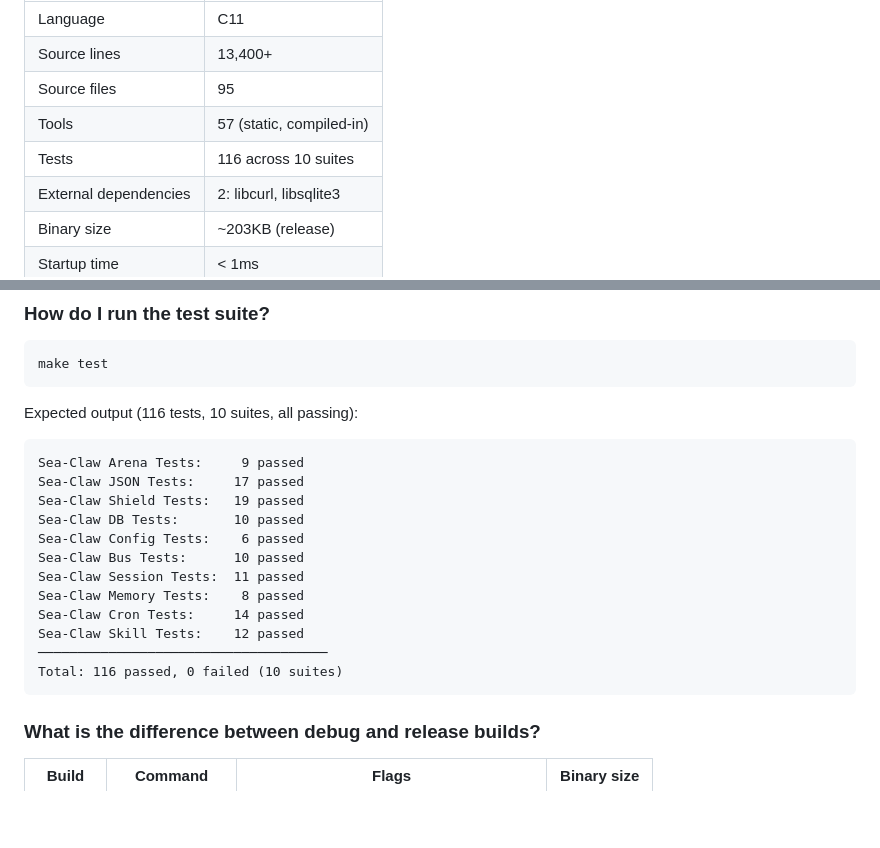
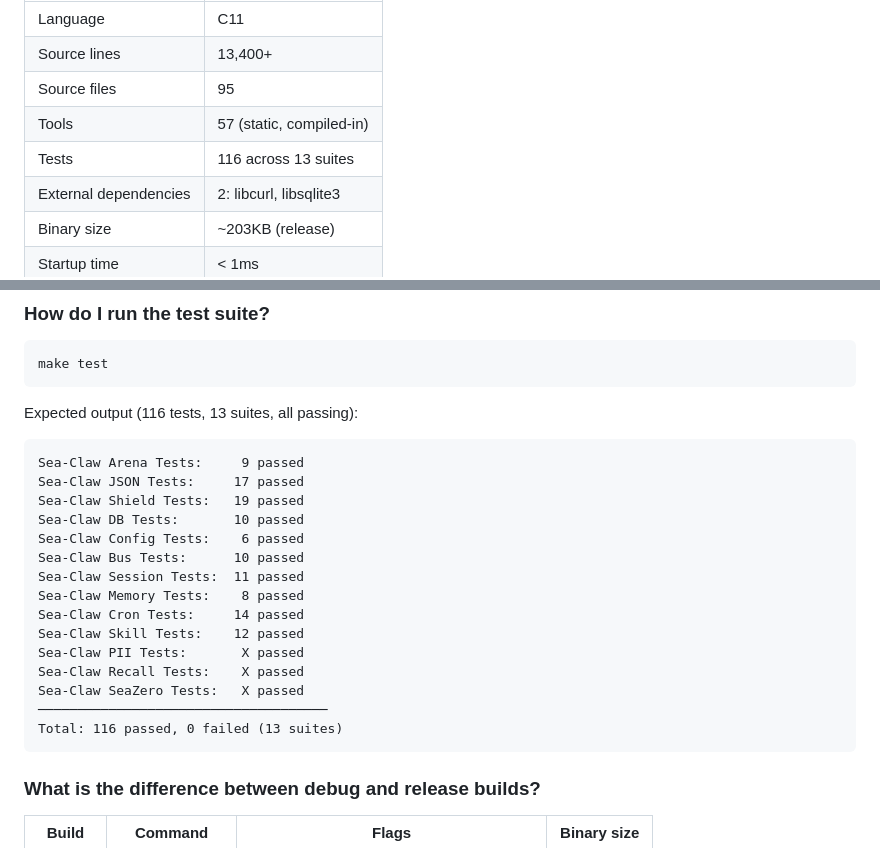
Before and after one commit to t4tarzan/seaclaw, a Markdown page: docs/FAQ.md, 2 parts joined by grey strips. Drawn GitHub-style; blank space fills up the shorter version.

Commit message:
docs: fix test suite count in FAQ (closes #8)
Corrects factual error in docs/FAQ.md — test suite count was 10, correct
value is 13. Updates metrics table, test output intro line, code block body
(adds PII, Recall, SeaZero suites), and total line.

Co-Authored-By: Claude Sonnet 4.6 <noreply@anthropic.com>

````diff
--- a/docs/FAQ.md
+++ b/docs/FAQ.md
@@ -33,7 +33,7 @@ Key numbers at a glance:
 | Source lines | 13,400+ |
 | Source files | 95 |
 | Tools | 57 (static, compiled-in) |
-| Tests | 116 across 10 suites |
+| Tests | 116 across 13 suites |
 | External dependencies | 2: libcurl, libsqlite3 |
 | Binary size | ~203KB (release) |
 | Startup time | < 1ms |
@@ -508,7 +508,7 @@ After rebuilding, the tool is available via `/exec example <args>` and the LLM a
 make test
 ```
 
-Expected output (116 tests, 10 suites, all passing):
+Expected output (116 tests, 13 suites, all passing):
 
 ```
 Sea-Claw Arena Tests:     9 passed
@@ -521,8 +521,11 @@ Sea-Claw Session Tests:  11 passed
 Sea-Claw Memory Tests:    8 passed
 Sea-Claw Cron Tests:     14 passed
 Sea-Claw Skill Tests:    12 passed
+Sea-Claw PII Tests:       X passed
+Sea-Claw Recall Tests:    X passed
+Sea-Claw SeaZero Tests:   X passed
 ─────────────────────────────────────
-Total: 116 passed, 0 failed (10 suites)
+Total: 116 passed, 0 failed (13 suites)
 ```
 
 ### What is the difference between debug and release builds?
````
